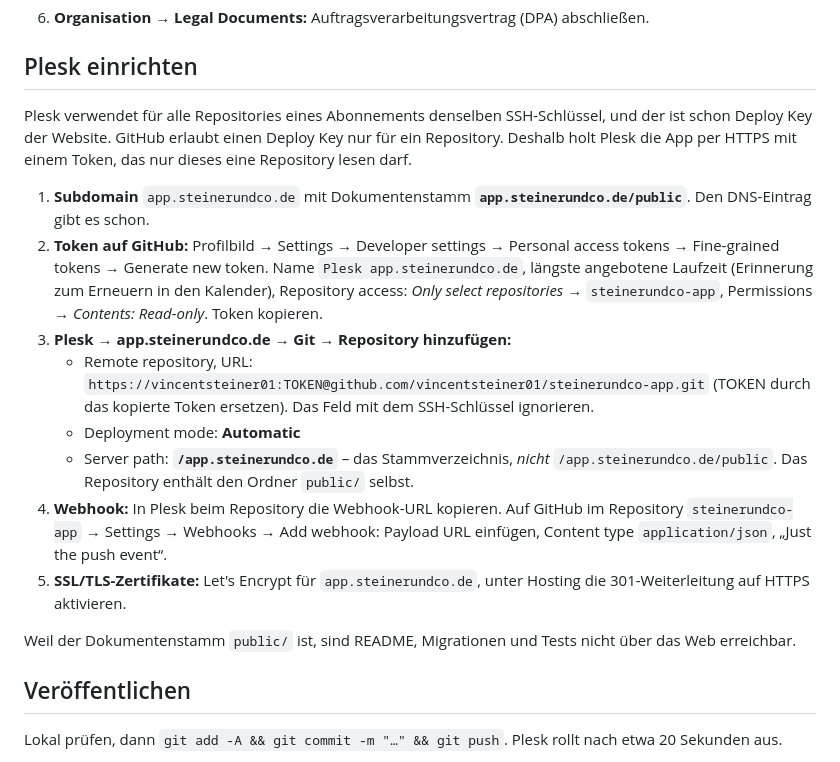
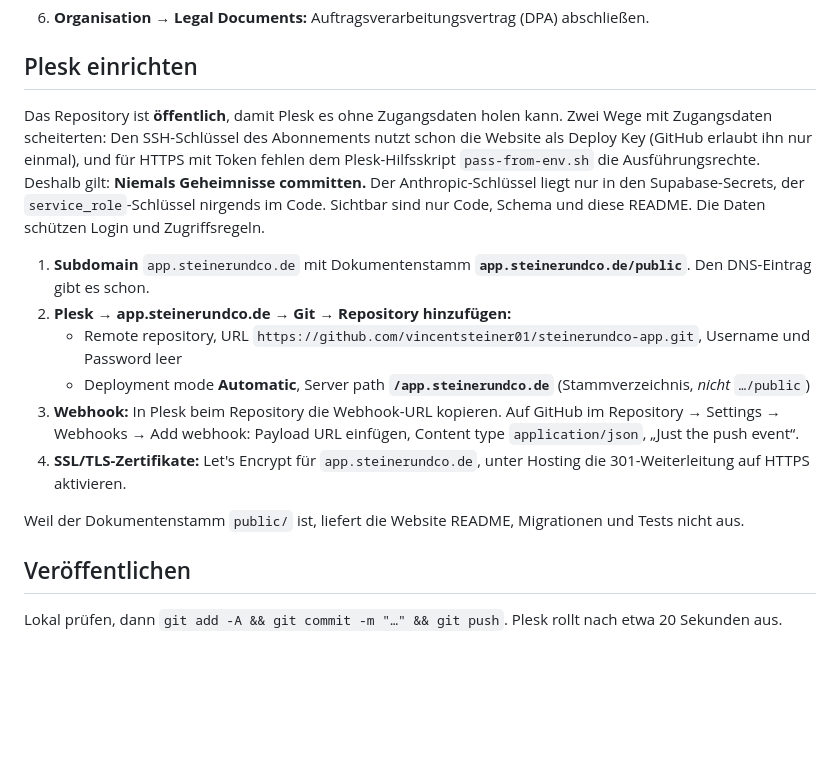
Before and after one commit to vincentsteiner01/steinerundco-app, a Markdown page: README.md, the part around the change. Drawn GitHub-style; blank space fills up the shorter version.

Commit message:
README: Plesk holt das öffentliche Repository ohne Zugangsdaten
Co-Authored-By: Claude Opus 5.5 <noreply@anthropic.com>

```diff
--- a/README.md
+++ b/README.md
@@ -59,20 +59,17 @@ Dann http://localhost:8767 öffnen. In Claude Code heißt die Vorschau „aktend
 
 ## Plesk einrichten
 
-Plesk verwendet für alle Repositories eines Abonnements denselben SSH-Schlüssel, und der ist schon Deploy Key der Website. GitHub erlaubt einen Deploy Key nur für ein Repository. Deshalb holt Plesk die App per HTTPS mit einem Token, das nur dieses eine Repository lesen darf.
+Das Repository ist **öffentlich**, damit Plesk es ohne Zugangsdaten holen kann. Zwei Wege mit Zugangsdaten scheiterten: Den SSH-Schlüssel des Abonnements nutzt schon die Website als Deploy Key (GitHub erlaubt ihn nur einmal), und für HTTPS mit Token fehlen dem Plesk-Hilfsskript `pass-from-env.sh` die Ausführungsrechte.
+Deshalb gilt: **Niemals Geheimnisse committen.** Der Anthropic-Schlüssel liegt nur in den Supabase-Secrets, der `service_role`-Schlüssel nirgends im Code. Sichtbar sind nur Code, Schema und diese README. Die Daten schützen Login und Zugriffsregeln.
 
 1. **Subdomain** `app.steinerundco.de` mit Dokumentenstamm **`app.steinerundco.de/public`**. Den DNS-Eintrag gibt es schon.
-2. **Token auf GitHub:** Profilbild → Settings → Developer settings → Personal access tokens → Fine-grained tokens → Generate new token.
-   Name `Plesk app.steinerundco.de`, längste angebotene Laufzeit (Erinnerung zum Erneuern in den Kalender),
-   Repository access: *Only select repositories* → `steinerundco-app`, Permissions → *Contents: Read-only*. Token kopieren.
-3. **Plesk → app.steinerundco.de → Git → Repository hinzufügen:**
-   - Remote repository, URL: `https://vincentsteiner01:TOKEN@github.com/vincentsteiner01/steinerundco-app.git` (TOKEN durch das kopierte Token ersetzen). Das Feld mit dem SSH-Schlüssel ignorieren.
-   - Deployment mode: **Automatic**
-   - Server path: **`/app.steinerundco.de`** – das Stammverzeichnis, *nicht* `/app.steinerundco.de/public`. Das Repository enthält den Ordner `public/` selbst.
-4. **Webhook:** In Plesk beim Repository die Webhook-URL kopieren. Auf GitHub im Repository `steinerundco-app` → Settings → Webhooks → Add webhook: Payload URL einfügen, Content type `application/json`, „Just the push event“.
-5. **SSL/TLS-Zertifikate:** Let's Encrypt für `app.steinerundco.de`, unter Hosting die 301-Weiterleitung auf HTTPS aktivieren.
+2. **Plesk → app.steinerundco.de → Git → Repository hinzufügen:**
+   - Remote repository, URL `https://github.com/vincentsteiner01/steinerundco-app.git`, Username und Password leer
+   - Deployment mode **Automatic**, Server path **`/app.steinerundco.de`** (Stammverzeichnis, *nicht* `…/public`)
+3. **Webhook:** In Plesk beim Repository die Webhook-URL kopieren. Auf GitHub im Repository → Settings → Webhooks → Add webhook: Payload URL einfügen, Content type `application/json`, „Just the push event“.
+4. **SSL/TLS-Zertifikate:** Let's Encrypt für `app.steinerundco.de`, unter Hosting die 301-Weiterleitung auf HTTPS aktivieren.
 
-Weil der Dokumentenstamm `public/` ist, sind README, Migrationen und Tests nicht über das Web erreichbar.
+Weil der Dokumentenstamm `public/` ist, liefert die Website README, Migrationen und Tests nicht aus.
 
 ## Veröffentlichen
 
```
